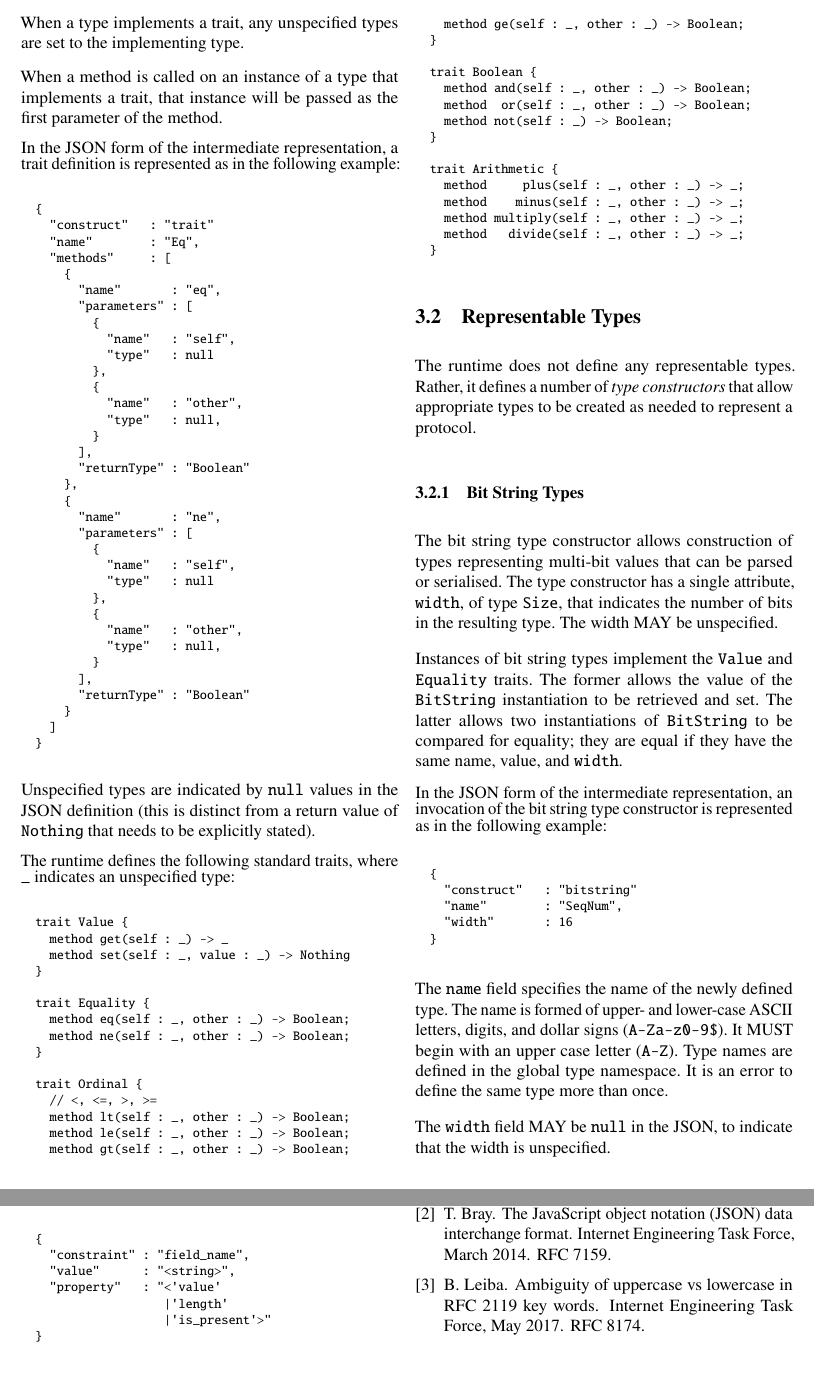
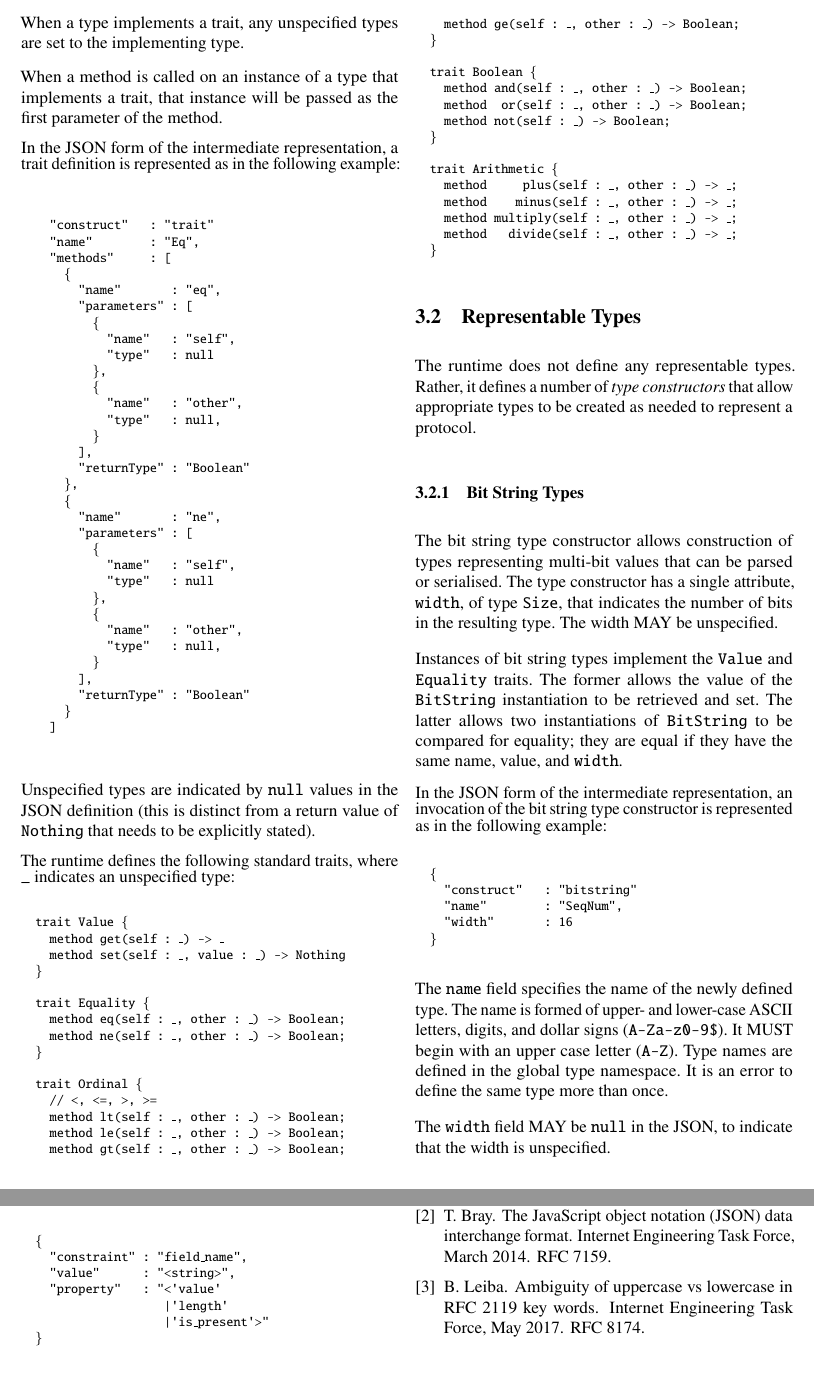
Before and after one commit to DavidSouthgate/improving-protocol-standards, a LaTeX paper (notes/ir.tex): two parts of pages 2 and 5 of 5, joined at a grey line, cut so that both start at the same text. Compiled offline with pdfLaTeX.

Commit message:
Use alltt rather than verbatim

```diff
--- a/notes/ir.tex
+++ b/notes/ir.tex
@@ -19,6 +19,7 @@
 \usepackage{color}
 \usepackage{fullpage}
 \usepackage{no-par-indent}
+\usepackage{alltt}
 \frenchspacing
 \newcommand{\todo}[1]{\textit{\textcolor{red}{[To do: #1]}}}
 \newcommand{\code}[1]{\texttt{#1}}
@@ -218,38 +219,38 @@ explicitly stated).
 The runtime defines the following standard traits, where \verb|_| indicates
 an unspecified type:
 \footnotesize
-\begin{verbatim}
-  trait Value {
-    method get(self : _) -> _
-    method set(self : _, value : _) -> Nothing
-  }
+\begin{alltt}
+  trait Value \{
+    method get(self : \_) -> \_
+    method set(self : \_, value : \_) -> Nothing
+  \}
 
-  trait Equality {
-    method eq(self : _, other : _) -> Boolean;
-    method ne(self : _, other : _) -> Boolean;
-  }
+  trait Equality \{
+    method eq(self : \_, other : \_) -> Boolean;
+    method ne(self : \_, other : \_) -> Boolean;
+  \}
 
-  trait Ordinal {
+  trait Ordinal \{
     // <, <=, >, >=
-    method lt(self : _, other : _) -> Boolean;
-    method le(self : _, other : _) -> Boolean;
-    method gt(self : _, other : _) -> Boolean;
-    method ge(self : _, other : _) -> Boolean;
-  }
+    method lt(self : \_, other : \_) -> Boolean;
+    method le(self : \_, other : \_) -> Boolean;
+    method gt(self : \_, other : \_) -> Boolean;
+    method ge(self : \_, other : \_) -> Boolean;
+  \}
 
-  trait Boolean {
-    method and(self : _, other : _) -> Boolean;
-    method  or(self : _, other : _) -> Boolean;
-    method not(self : _) -> Boolean;
-  }
+  trait Boolean \{
+    method and(self : \_, other : \_) -> Boolean;
+    method  or(self : \_, other : \_) -> Boolean;
+    method not(self : \_) -> Boolean;
+  \}
 
-  trait Arithmetic {
-    method     plus(self : _, other : _) -> _;
-    method    minus(self : _, other : _) -> _;
-    method multiply(self : _, other : _) -> _;
-    method   divide(self : _, other : _) -> _;
-  }
-\end{verbatim}
+  trait Arithmetic \{
+    method     plus(self : \_, other : \_) -> \_;
+    method    minus(self : \_, other : \_) -> \_;
+    method multiply(self : \_, other : \_) -> \_;
+    method   divide(self : \_, other : \_) -> \_;
+  \}
+\end{alltt}
 \normalsize
 
 %--------------------------------------------------------------------------------------------------
@@ -579,15 +580,15 @@ All members MUST be set.
 Where \texttt{constraint} has the value \texttt{field\_name}, the JSON object must have
 the following structure:
 \footnotesize
-\begin{verbatim}
-  {
-    "constraint" : "field_name",
+\begin{alltt}
+  \{
+    "constraint" : "field\_name",
     "value"      : "<string>",
     "property"   : "<'value'
                     |'length'
-                    |'is_present'>"
-  }
-\end{verbatim}
+                    |'is\_present'>"
+  \}
+\end{alltt}
 \normalsize
 \texttt{value} MUST correspond to a field name defined within the \texttt{fields} JSON
 array of the enclosing structure object. \texttt{property} refers to one of the three
```
Also changed, not shown: notes/ir.tex (134 more changed lines).
